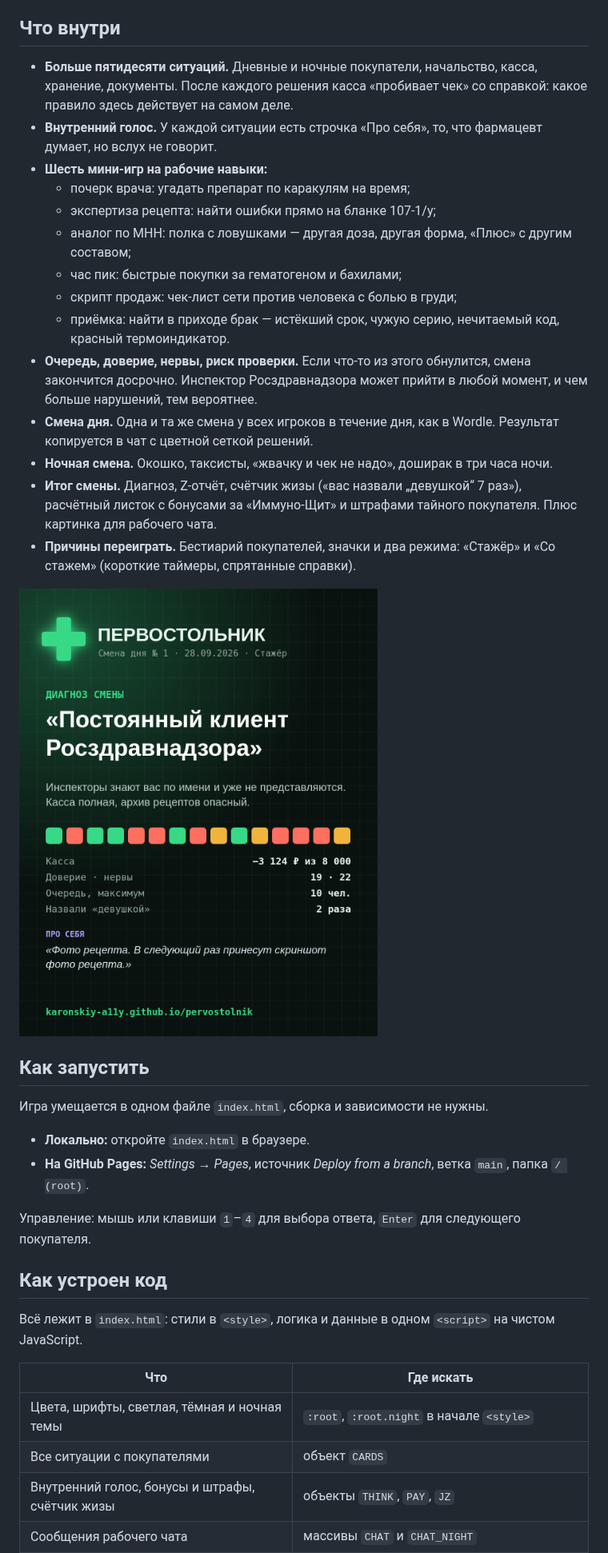
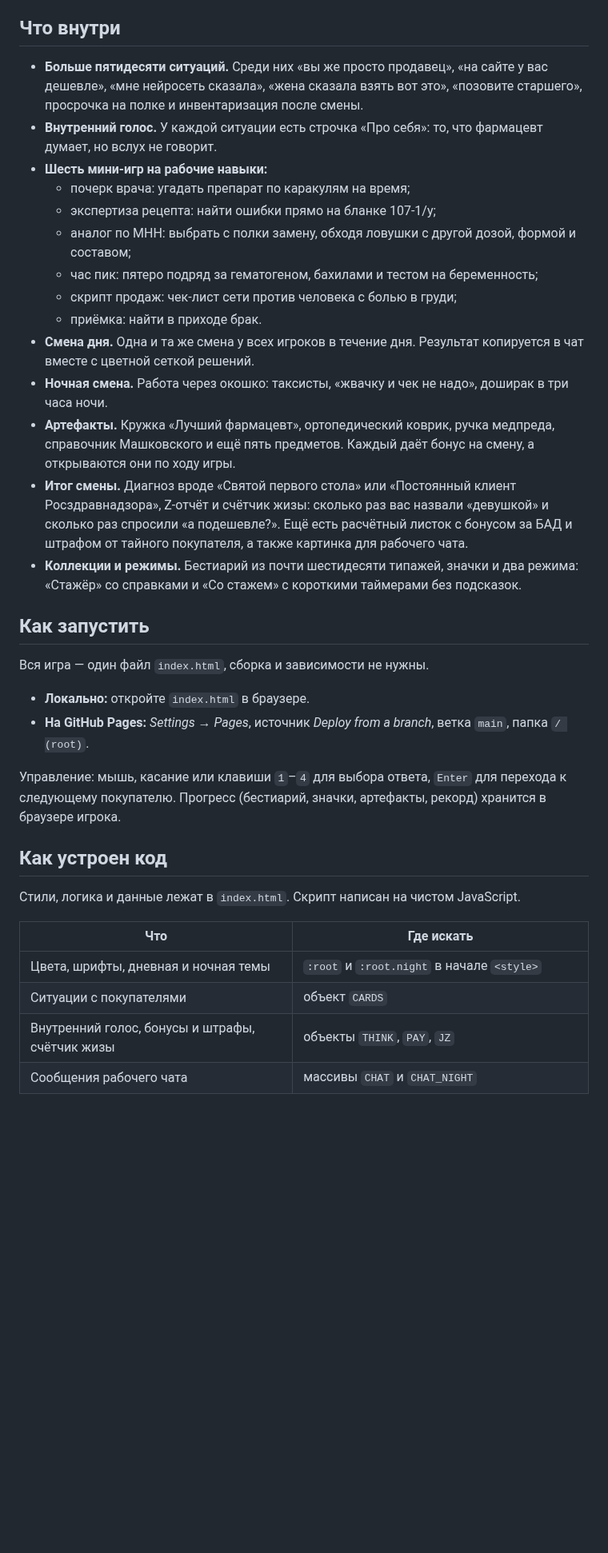
Before and after one commit to karonskiy-a11y/pervostolnik, a Markdown page: README.md, the part around one of its changes. Shown at 80% size. GitHub-like rendering; pictures changed too: assets/card.png; blank space fills up the shorter version.

```diff
--- a/README.md
+++ b/README.md
@@ -10,39 +32,37 @@
 
 ## Что внутри
 
-- **Больше пятидесяти ситуаций.** Дневные и ночные покупатели, начальство, касса, хранение, документы. После каждого решения касса «пробивает чек» со справкой: какое правило здесь действует на самом деле.
-- **Внутренний голос.** У каждой ситуации есть строчка «Про себя», то, что фармацевт думает, но вслух не говорит.
+- **Больше пятидесяти ситуаций.** Среди них «вы же просто продавец», «на сайте у вас дешевле», «мне нейросеть сказала», «жена сказала взять вот это», «позовите старшего», просрочка на полке и инвентаризация после смены.
+- **Внутренний голос.** У каждой ситуации есть строчка «Про себя»: то, что фармацевт думает, но вслух не говорит.
 - **Шесть мини-игр на рабочие навыки:**
   - почерк врача: угадать препарат по каракулям на время;
   - экспертиза рецепта: найти ошибки прямо на бланке 107-1/у;
-  - аналог по МНН: полка с ловушками — другая доза, другая форма, «Плюс» с другим составом;
-  - час пик: быстрые покупки за гематогеном и бахилами;
+  - аналог по МНН: выбрать с полки замену, обходя ловушки с другой дозой, формой и составом;
+  - час пик: пятеро подряд за гематогеном, бахилами и тестом на беременность;
   - скрипт продаж: чек-лист сети против человека с болью в груди;
-  - приёмка: найти в приходе брак — истёкший срок, чужую серию, нечитаемый код, красный термоиндикатор.
-- **Очередь, доверие, нервы, риск проверки.** Если что-то из этого обнулится, смена закончится досрочно. Инспектор Росздравнадзора может прийти в любой момент, и чем больше нарушений, тем вероятнее.
-- **Смена дня.** Одна и та же смена у всех игроков в течение дня, как в Wordle. Результат копируется в чат с цветной сеткой решений.
-- **Ночная смена.** Окошко, таксисты, «жвачку и чек не надо», доширак в три часа ночи.
-- **Итог смены.** Диагноз, Z-отчёт, счётчик жизы («вас назвали „девушкой“ 7 раз»), расчётный листок с бонусами за «Иммуно-Щит» и штрафами тайного покупателя. Плюс картинка для рабочего чата.
-- **Причины переиграть.** Бестиарий покупателей, значки и два режима: «Стажёр» и «Со стажем» (короткие таймеры, спрятанные справки).
-
-![Карточка с результатом смены](assets/card.png)
+  - приёмка: найти в приходе брак.
+- **Смена дня.** Одна и та же смена у всех игроков в течение дня. Результат копируется в чат вместе с цветной сеткой решений.
+- **Ночная смена.** Работа через окошко: таксисты, «жвачку и чек не надо», доширак в три часа ночи.
+- **Артефакты.** Кружка «Лучший фармацевт», ортопедический коврик, ручка медпреда, справочник Машковского и ещё пять предметов. Каждый даёт бонус на смену, а открываются они по ходу игры.
+- **Итог смены.** Диагноз вроде «Святой первого стола» или «Постоянный клиент Росздравнадзора», Z-отчёт и счётчик жизы: сколько раз вас назвали «девушкой» и сколько раз спросили «а подешевле?». Ещё есть расчётный листок с бонусом за БАД и штрафом от тайного покупателя, а также картинка для рабочего чата.
+- **Коллекции и режимы.** Бестиарий из почти шестидесяти типажей, значки и два режима: «Стажёр» со справками и «Со стажем» с короткими таймерами без подсказок.
 
 ## Как запустить
 
-Игра умещается в одном файле `index.html`, сборка и зависимости не нужны.
+Вся игра — один файл `index.html`, сборка и зависимости не нужны.
 
 - **Локально:** откройте `index.html` в браузере.
 - **На GitHub Pages:** *Settings → Pages*, источник *Deploy from a branch*, ветка `main`, папка `/ (root)`.
 
-Управление: мышь или клавиши `1`–`4` для выбора ответа, `Enter` для следующего покупателя.
+Управление: мышь, касание или клавиши `1`–`4` для выбора ответа, `Enter` для перехода к следующему покупателю. Прогресс (бестиарий, значки, артефакты, рекорд) хранится в браузере игрока.
 
 ## Как устроен код
 
-Всё лежит в `index.html`: стили в `<style>`, логика и данные в одном `<script>` на чистом JavaScript.
+Стили, логика и данные лежат в `index.html`. Скрипт написан на чистом JavaScript.
 
 | Что | Где искать |
 |---|---|
-| Цвета, шрифты, светлая, тёмная и ночная темы | `:root`, `:root.night` в начале `<style>` |
-| Все ситуации с покупателями | объект `CARDS` |
+| Цвета, шрифты, дневная и ночная темы | `:root` и `:root.night` в начале `<style>` |
+| Ситуации с покупателями | объект `CARDS` |
 | Внутренний голос, бонусы и штрафы, счётчик жизы | объекты `THINK`, `PAY`, `JZ` |
 | Сообщения рабочего чата | массивы `CHAT` и `CHAT_NIGHT` |
```
Also changed, not shown: other parts of README.md (+35 -10 lines), assets/screenshot.png (deleted), assets/shift.png (added), assets/start.png (added), 1 other file.
